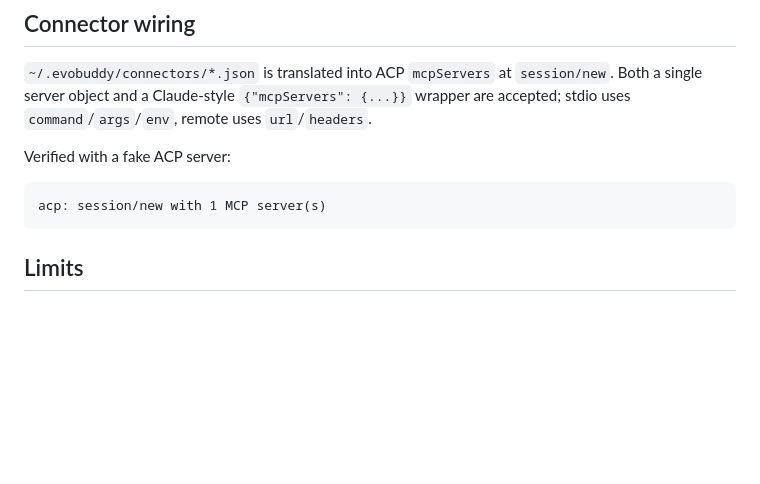
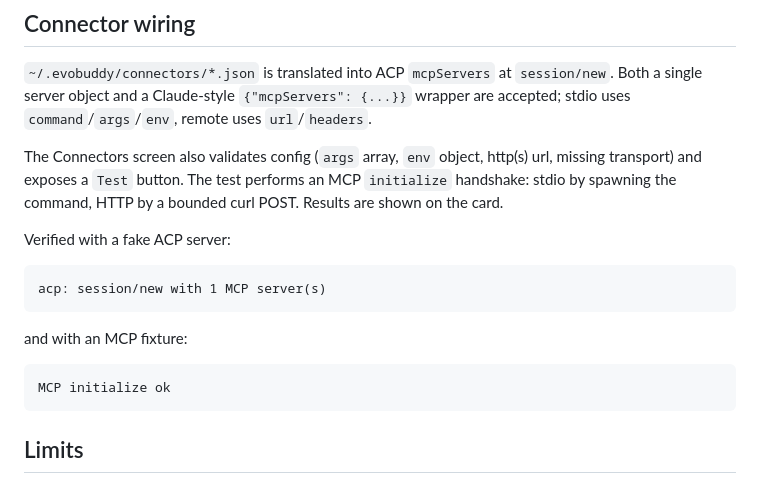
Before and after one commit to c2j/EveryBuddy, a Markdown page: docs/workbuddy-skills-scheduled.md, the part around the change. Rendered like a GitHub page; blank space fills up the shorter version.

Commit message:
Document connector tests and library search

````diff
--- a/docs/workbuddy-skills-scheduled.md
+++ b/docs/workbuddy-skills-scheduled.md
@@ -92,10 +92,21 @@ The task state was written with a new workspace:
 `{"mcpServers": {...}}` wrapper are accepted; stdio uses
 `command`/`args`/`env`, remote uses `url`/`headers`.
 
+The Connectors screen also validates config (`args` array, `env` object, http(s)
+url, missing transport) and exposes a `Test` button. The test performs an MCP
+`initialize` handshake: stdio by spawning the command, HTTP by a bounded curl
+POST. Results are shown on the card.
+
 Verified with a fake ACP server:
 
 ```text
 acp: session/new with 1 MCP server(s)
+```
+
+and with an MCP fixture:
+
+```text
+MCP initialize ok
 ```
 
 ## Limits
````
